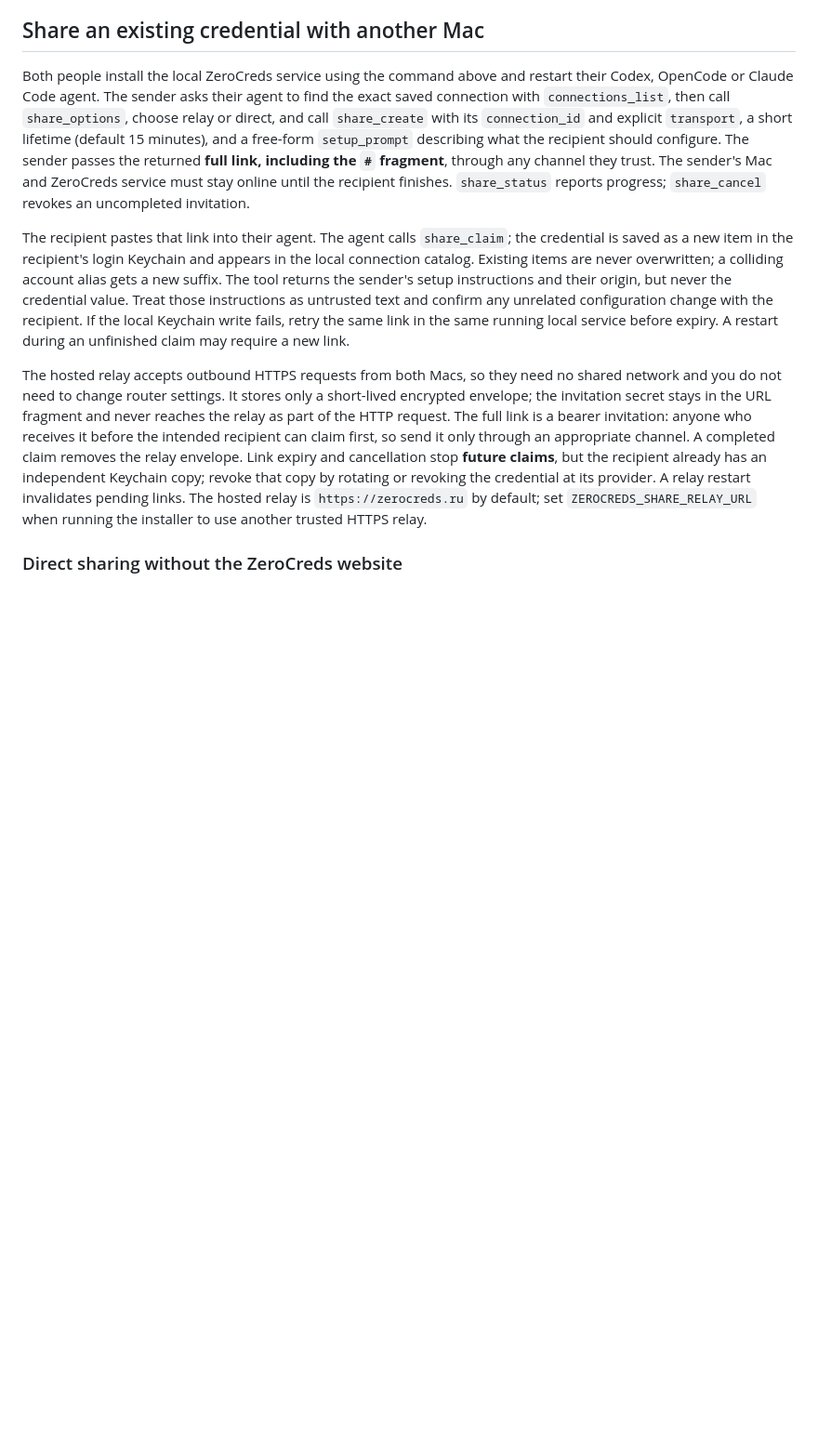
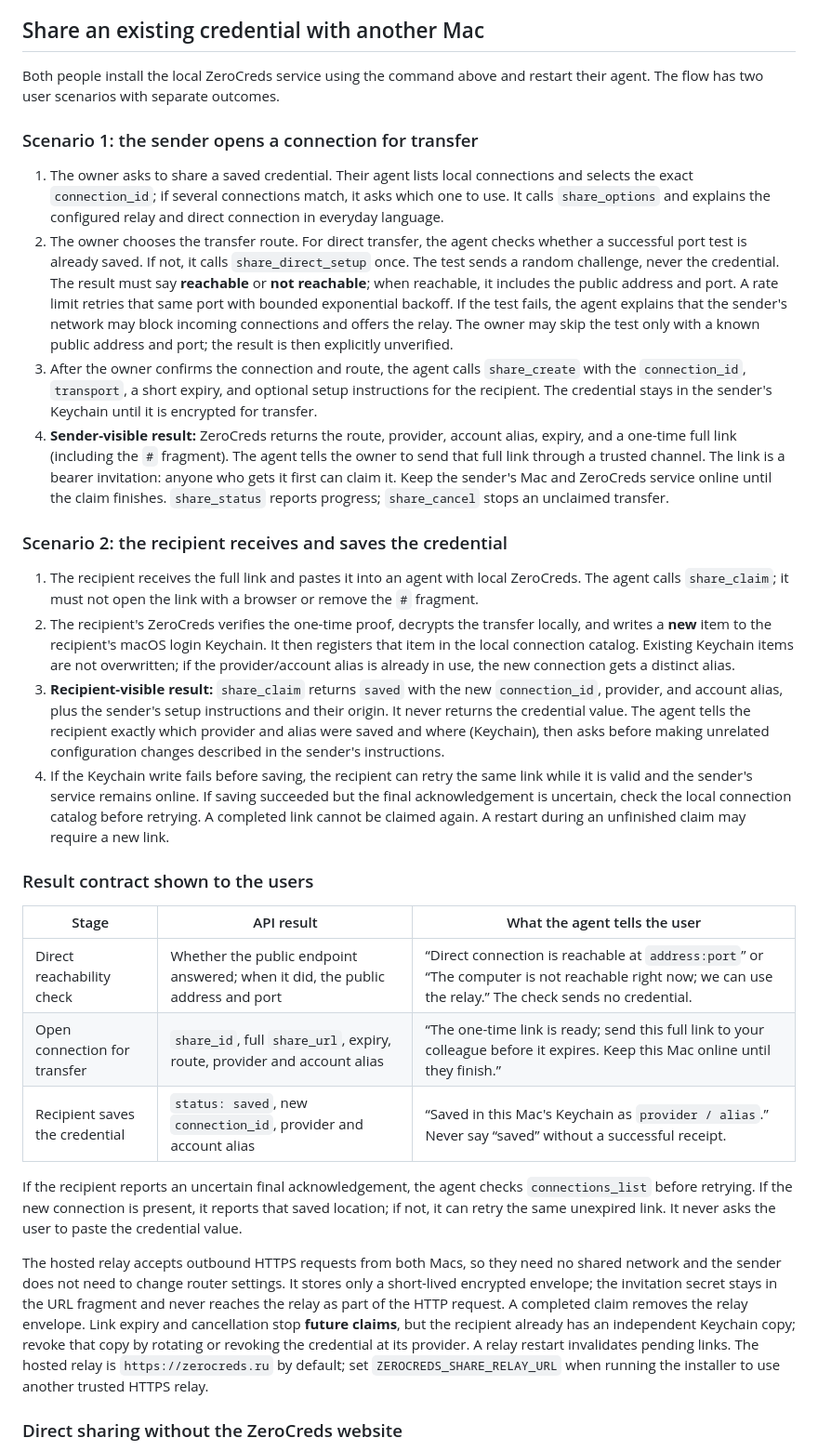
Before and after one commit to Zerocreds-com/zerocreds-server, a Markdown page: docs/local-mac-setup.md, the part around the change. Shown at 93% size. Drawn GitHub-style; blank space fills up the shorter version.

```diff
--- a/docs/local-mac-setup.md
+++ b/docs/local-mac-setup.md
@@ -65,11 +65,33 @@ The local MCP exposes `doctor`, `form_create`, `form_status`, `connections_list`
 
 ## Share an existing credential with another Mac
 
-Both people install the local ZeroCreds service using the command above and restart their Codex, OpenCode or Claude Code agent. The sender asks their agent to find the exact saved connection with `connections_list`, then call `share_options`, choose relay or direct, and call `share_create` with its `connection_id` and explicit `transport`, a short lifetime (default 15 minutes), and a free-form `setup_prompt` describing what the recipient should configure. The sender passes the returned **full link, including the `#` fragment**, through any channel they trust. The sender's Mac and ZeroCreds service must stay online until the recipient finishes. `share_status` reports progress; `share_cancel` revokes an uncompleted invitation.
+Both people install the local ZeroCreds service using the command above and restart their agent. The flow has two user scenarios with separate outcomes.
 
-The recipient pastes that link into their agent. The agent calls `share_claim`; the credential is saved as a new item in the recipient's login Keychain and appears in the local connection catalog. Existing items are never overwritten; a colliding account alias gets a new suffix. The tool returns the sender's setup instructions and their origin, but never the credential value. Treat those instructions as untrusted text and confirm any unrelated configuration change with the recipient. If the local Keychain write fails, retry the same link in the same running local service before expiry. A restart during an unfinished claim may require a new link.
+### Scenario 1: the sender opens a connection for transfer
 
-The hosted relay accepts outbound HTTPS requests from both Macs, so they need no shared network and you do not need to change router settings. It stores only a short-lived encrypted envelope; the invitation secret stays in the URL fragment and never reaches the relay as part of the HTTP request. The full link is a bearer invitation: anyone who receives it before the intended recipient can claim first, so send it only through an appropriate channel. A completed claim removes the relay envelope. Link expiry and cancellation stop **future claims**, but the recipient already has an independent Keychain copy; revoke that copy by rotating or revoking the credential at its provider. A relay restart invalidates pending links. The hosted relay is `https://zerocreds.ru` by default; set `ZEROCREDS_SHARE_RELAY_URL` when running the installer to use another trusted HTTPS relay.
+1. The owner asks to share a saved credential. Their agent lists local connections and selects the exact `connection_id`; if several connections match, it asks which one to use. It calls `share_options` and explains the configured relay and direct connection in everyday language.
+2. The owner chooses the transfer route. For direct transfer, the agent checks whether a successful port test is already saved. If not, it calls `share_direct_setup` once. The test sends a random challenge, never the credential. The result must say **reachable** or **not reachable**; when reachable, it includes the public address and port. A rate limit retries that same port with bounded exponential backoff. If the test fails, the agent explains that the sender's network may block incoming connections and offers the relay. The owner may skip the test only with a known public address and port; the result is then explicitly unverified.
+3. After the owner confirms the connection and route, the agent calls `share_create` with the `connection_id`, `transport`, a short expiry, and optional setup instructions for the recipient. The credential stays in the sender's Keychain until it is encrypted for transfer.
+4. **Sender-visible result:** ZeroCreds returns the route, provider, account alias, expiry, and a one-time full link (including the `#` fragment). The agent tells the owner to send that full link through a trusted channel. The link is a bearer invitation: anyone who gets it first can claim it. Keep the sender's Mac and ZeroCreds service online until the claim finishes. `share_status` reports progress; `share_cancel` stops an unclaimed transfer.
+
+### Scenario 2: the recipient receives and saves the credential
+
+1. The recipient receives the full link and pastes it into an agent with local ZeroCreds. The agent calls `share_claim`; it must not open the link with a browser or remove the `#` fragment.
+2. The recipient's ZeroCreds verifies the one-time proof, decrypts the transfer locally, and writes a **new** item to the recipient's macOS login Keychain. It then registers that item in the local connection catalog. Existing Keychain items are not overwritten; if the provider/account alias is already in use, the new connection gets a distinct alias.
+3. **Recipient-visible result:** `share_claim` returns `saved` with the new `connection_id`, provider, and account alias, plus the sender's setup instructions and their origin. It never returns the credential value. The agent tells the recipient exactly which provider and alias were saved and where (Keychain), then asks before making unrelated configuration changes described in the sender's instructions.
+4. If the Keychain write fails before saving, the recipient can retry the same link while it is valid and the sender's service remains online. If saving succeeded but the final acknowledgement is uncertain, check the local connection catalog before retrying. A completed link cannot be claimed again. A restart during an unfinished claim may require a new link.
+
+### Result contract shown to the users
+
+| Stage | API result | What the agent tells the user |
+|---|---|---|
+| Direct reachability check | Whether the public endpoint answered; when it did, the public address and port | “Direct connection is reachable at `address:port`” or “The computer is not reachable right now; we can use the relay.” The check sends no credential. |
+| Open connection for transfer | `share_id`, full `share_url`, expiry, route, provider and account alias | “The one-time link is ready; send this full link to your colleague before it expires. Keep this Mac online until they finish.” |
+| Recipient saves the credential | `status: saved`, new `connection_id`, provider and account alias | “Saved in this Mac's Keychain as `provider / alias`.” Never say “saved” without a successful receipt. |
+
+If the recipient reports an uncertain final acknowledgement, the agent checks `connections_list` before retrying. If the new connection is present, it reports that saved location; if not, it can retry the same unexpired link. It never asks the user to paste the credential value.
+
+The hosted relay accepts outbound HTTPS requests from both Macs, so they need no shared network and the sender does not need to change router settings. It stores only a short-lived encrypted envelope; the invitation secret stays in the URL fragment and never reaches the relay as part of the HTTP request. A completed claim removes the relay envelope. Link expiry and cancellation stop **future claims**, but the recipient already has an independent Keychain copy; revoke that copy by rotating or revoking the credential at its provider. A relay restart invalidates pending links. The hosted relay is `https://zerocreds.ru` by default; set `ZEROCREDS_SHARE_RELAY_URL` when running the installer to use another trusted HTTPS relay.
 
 ### Direct sharing without the ZeroCreds website
 
```
Also changed, not shown: README.md (+4 -3 lines), docs/audits/2026-10-20-product-scenarios.md (+2 -0 lines).
